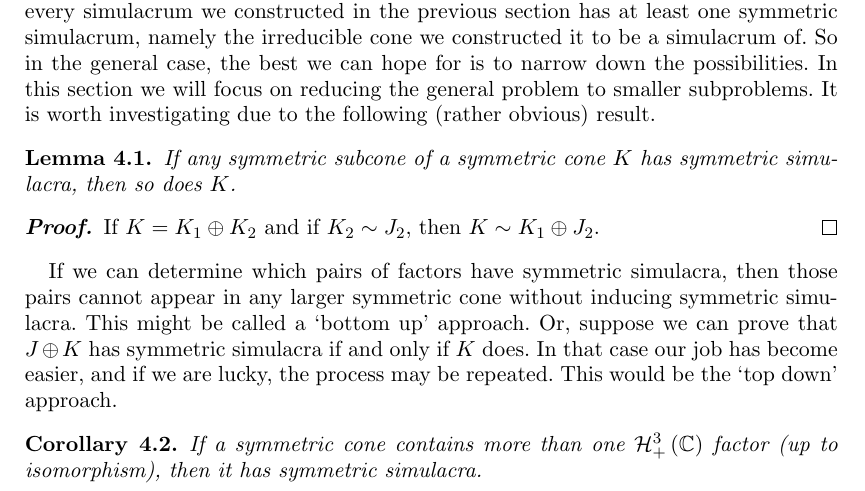
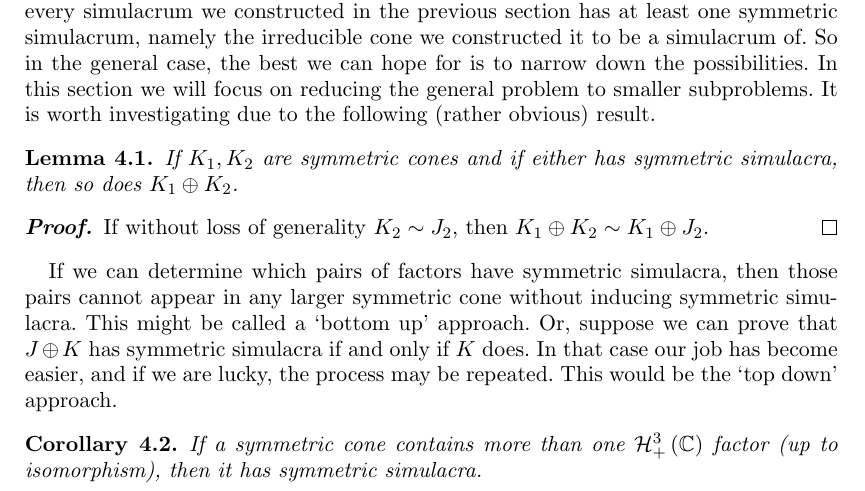
Before and after one commit to orlitzky/the_uniqueness_of_lyapunov_rank_among_symmetric_cones, a LaTeX document (the_uniqueness_of_lyapunov_rank_among_symmetric_cones.tex): part of page 7 of 16, cut so that both start at the same text. Compiled offline with pdfLaTeX; a missing bibliography style is replaced by a similar one.

Commit message:
Clarify the subcone simulacra lemma
...by removing the word "subcone." This addresses one of the referee's
comments.

```diff
--- a/the_uniqueness_of_lyapunov_rank_among_symmetric_cones.tex
+++ b/the_uniqueness_of_lyapunov_rank_among_symmetric_cones.tex
@@ -690,12 +690,12 @@
     investigating due to the following (rather obvious) result.
 
     \begin{lemma}\label{lem:subcone simulacra}
-      If any symmetric subcone of a symmetric cone $K$ has symmetric
-      simulacra, then so does $K$.
-      %
-      \begin{proof}
-        If $K = \directsum{K_{1}}{K_{2}}$ and if $K_{2} \sim J_{2}$,
-        then $K \sim \directsum{K_{1}}{J_{2}}$.
+      If $K_{1},K_{2}$ are symmetric cones and if either has symmetric
+      simulacra, then so does $\directsum{K_{1}}{K_{2}}$.
+      %
+      \begin{proof}
+        If without loss of generality $K_{2} \sim J_{2}$, then
+        $\directsum{K_{1}}{K_{2}} \sim \directsum{K_{1}}{J_{2}}$.
       \end{proof}
     \end{lemma}
 
```
